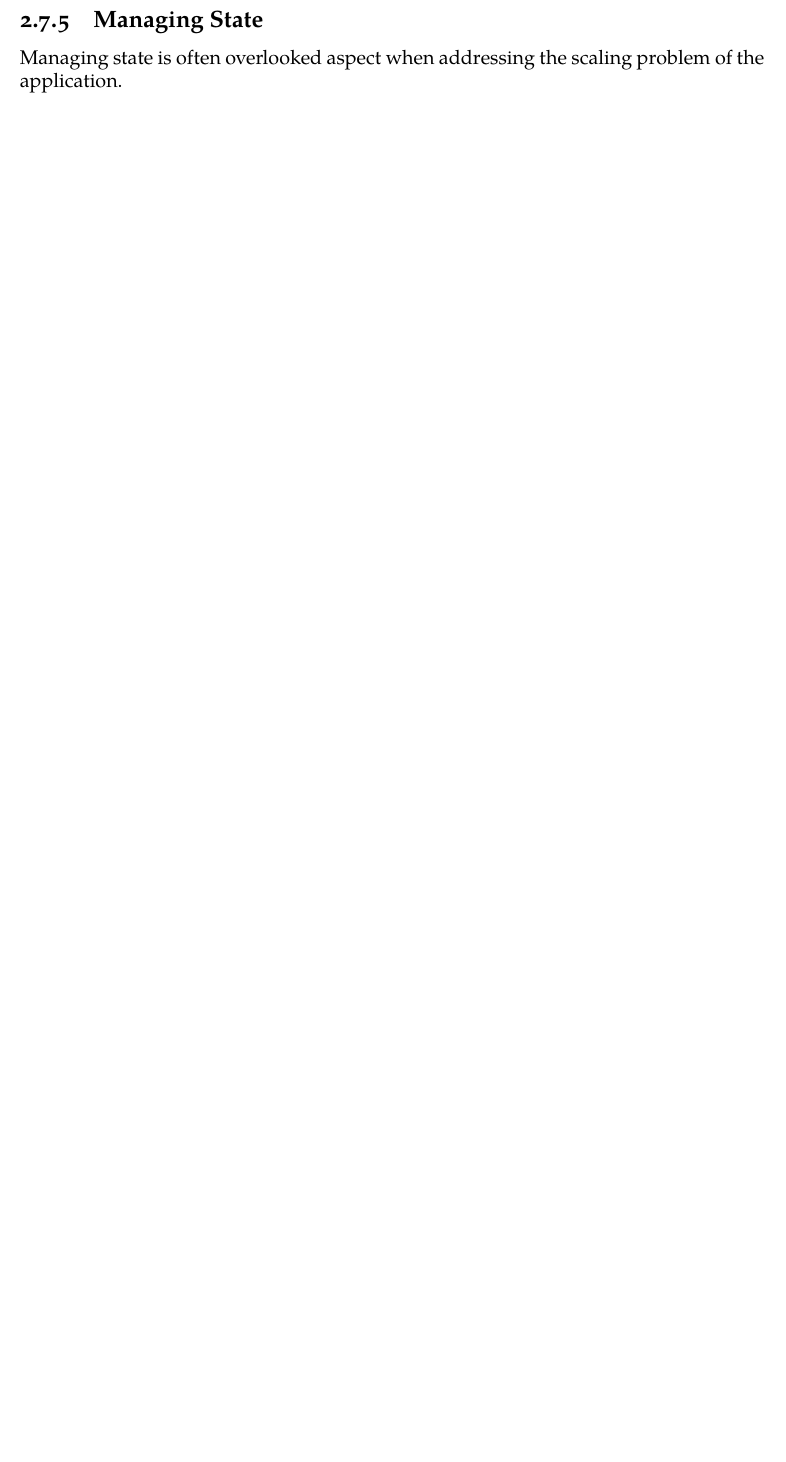
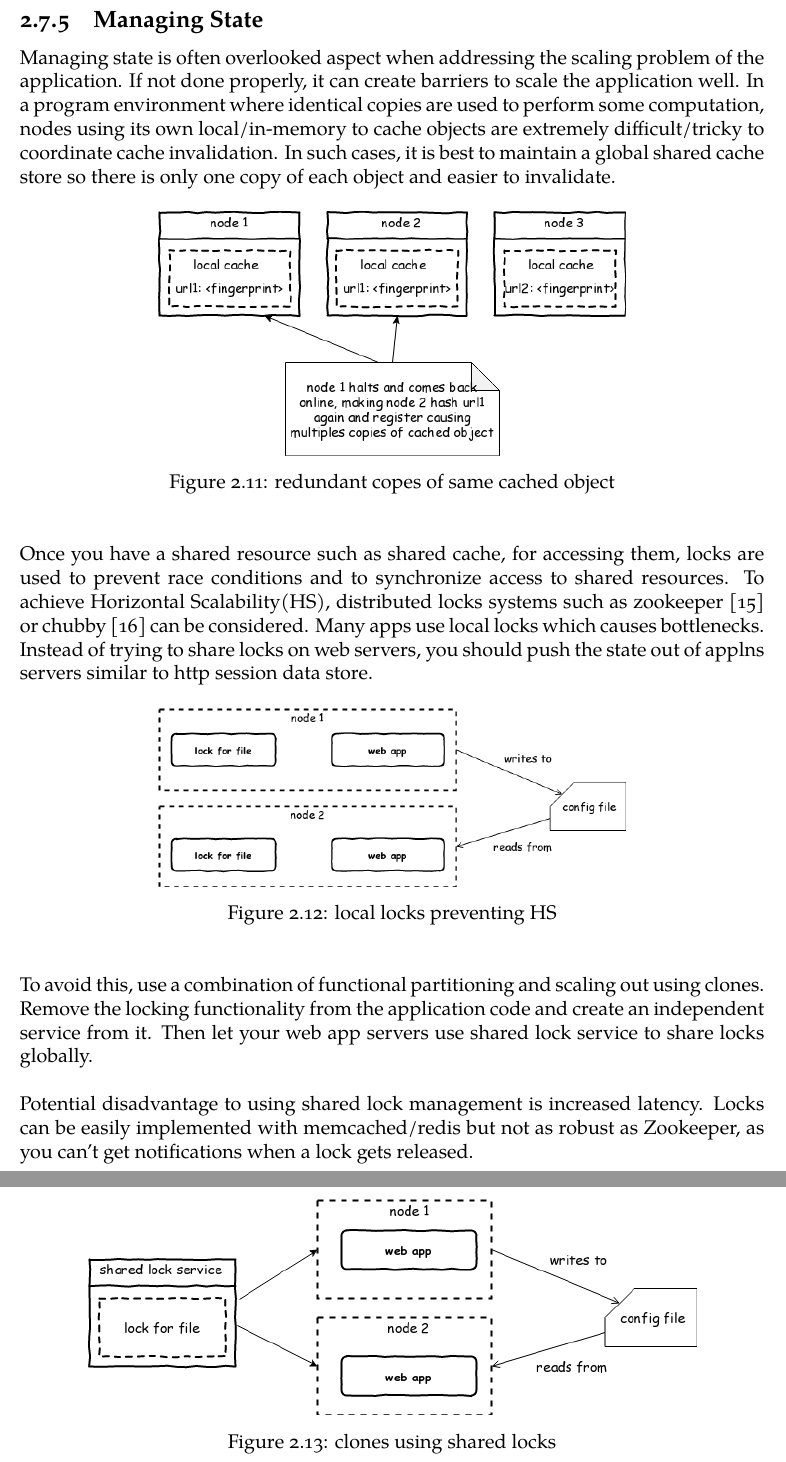
Before and after one commit to rihenperry/csuci-mscs-thesis-dist-web-crawler, a LaTeX thesis (initial-writeup/initialwriteup.tex, which reads initial-writeup/bkgrnd/bkgrnd-5.tex): part of page 29 of 66 before the commit and two parts of pages 30 and 31 of 68 after it, the two joined at a grey line, cut so that both start at the same text, the shorter picture padded with empty space. Compiled offline with XeLaTeX; a missing font is replaced by an installed copy or a similar font.

Commit message:
completes section on software design principles

```diff
--- a/initial-writeup/bkgrnd/bkgrnd-5.tex
+++ b/initial-writeup/bkgrnd/bkgrnd-5.tex
@@ -89,4 +113,44 @@ scalable systems.
 \pagebreak
 
 \subsection{Managing State}\label{managestate}
-Managing state is often overlooked aspect when addressing the scaling problem of the application.
+Managing state is often overlooked aspect when addressing the scaling problem of the application. If not done properly, it can create barriers to scale the application well. In a program environment where identical copies are used to perform some
+computation, nodes using its own local/in-memory to cache objects are extremely
+difficult/tricky to coordinate cache invalidation. In such cases, it is best to
+maintain a global shared cache store so there is only one copy of each object and
+easier to invalidate.
+\begin{figure}[h!]
+  \centering
+  \includegraphics[width=10cm,height=8cm,keepaspectratio]{../media/crawler/multi-cache-wrng.png}
+  \caption{redundant copes of same cached object}
+  \label{fig:wrngcache}
+\end{figure}
+\\
+\\
+\noindent
+Once you have a shared resource such as shared cache, for accessing them, locks are used to prevent race conditions and to synchronize access to shared resources. To achieve Horizontal Scalability(HS), distributed locks systems such as zookeeper \cite{zookeeper} or chubby \cite{chubby} can be considered. Many apps use local locks which causes bottlenecks. Instead of trying to share locks on web servers, you
+should push the state out of applns servers similar to http session data store.
+\begin{figure}[h!]
+  \centering
+  \includegraphics[width=10cm,height=8cm,keepaspectratio]{../media/crawler/wrng-local-locks.png}
+  \caption{local locks preventing HS}
+  \label{fig:wrnglocks}
+\end{figure}
+\\
+\\
+\noindent
+To avoid this, use a combination of functional partitioning and scaling out using
+clones. Remove the locking functionality from the application code and create an
+independent service from it. Then let your web app servers use shared lock service
+to share locks globally.
+\begin{figure}[h!]
+  \centering
+  \includegraphics[width=13cm,height=10cm,keepaspectratio]{../media/crawler/rght-shared-locks.png}
+  \caption{clones using shared locks}
+  \label{fig:rghtlocks}
+\end{figure}
+\\
+\\
+\noindent
+Potential disadvantage to using shared lock management is increased latency. Locks
+can be easily implemented with memcached/redis but not as robust as Zookeeper, as
+you can't get notifications when a lock gets released.
```
Also changed, not shown: initial-writeup/resources.tex (+10 -0 lines), initial-writeup/initialwriteup.pdf, media/crawler/multi-cache-wrng.png (added), media/crawler/netflix.png (added), media/crawler/rght-shared-locks.png (added), media/crawler/wrng-local-locks.png (added), initial-writeup/bkgrnd/bkgrnd-5.tex (34 more changed lines).
